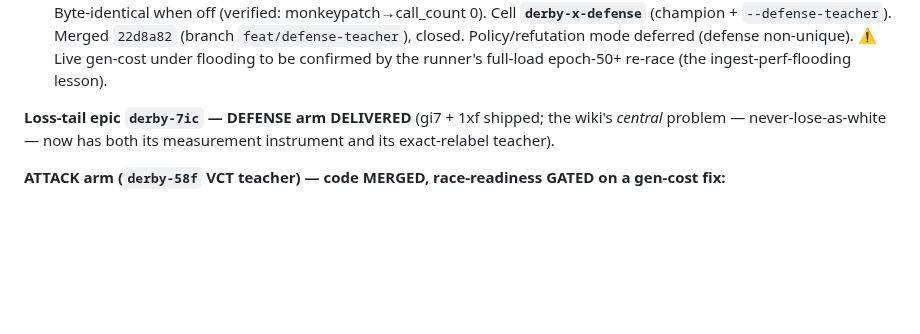
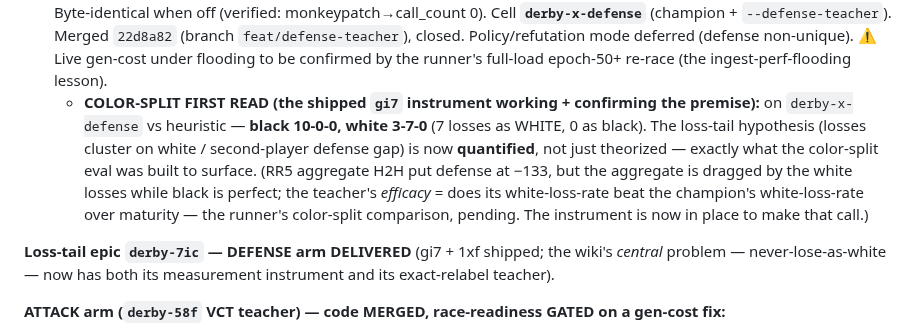
Before and after one commit to jasonyandell/gomoku, a Markdown page: wiki/ops/research-board.md, the part around the change. GitHub-like rendering; blank space fills up the shorter version.

Commit message:
wiki: color-split eval first read — white-side gap quantified (defense lane 10-0 black, 3-7 white vs heuristic)
The shipped gi7 instrument is working + confirms the loss-tail premise (losses cluster on white).
Defense teacher efficacy = runner's white-loss-rate comparison vs champion (pending maturity);
the instrument to make that call is now in place.

Co-Authored-By: Claude Opus 4.7 (1M context) <noreply@anthropic.com>

```diff
--- a/wiki/ops/research-board.md
+++ b/wiki/ops/research-board.md
@@ -259,6 +259,13 @@ key beads are being de-staled + shipped:
   Merged `22d8a82` (branch `feat/defense-teacher`), closed. Policy/refutation mode deferred (defense
   non-unique). ⚠ Live gen-cost under flooding to be confirmed by the runner's full-load epoch-50+
   re-race (the ingest-perf-flooding lesson).
+  - **COLOR-SPLIT FIRST READ (the shipped `gi7` instrument working + confirming the premise):** on
+    `derby-x-defense` vs heuristic — **black 10-0-0, white 3-7-0** (7 losses as WHITE, 0 as black).
+    The loss-tail hypothesis (losses cluster on white / second-player defense gap) is now **quantified**,
+    not just theorized — exactly what the color-split eval was built to surface. (RR5 aggregate H2H put
+    defense at −133, but the aggregate is dragged by the white losses while black is perfect; the
+    teacher's *efficacy* = does its white-loss-rate beat the champion's white-loss-rate over maturity —
+    the runner's color-split comparison, pending. The instrument is now in place to make that call.)
 
 **Loss-tail epic `derby-7ic` — DEFENSE arm DELIVERED** (gi7 + 1xf shipped; the wiki's *central* problem
 — never-lose-as-white — now has both its measurement instrument and its exact-relabel teacher).
```
